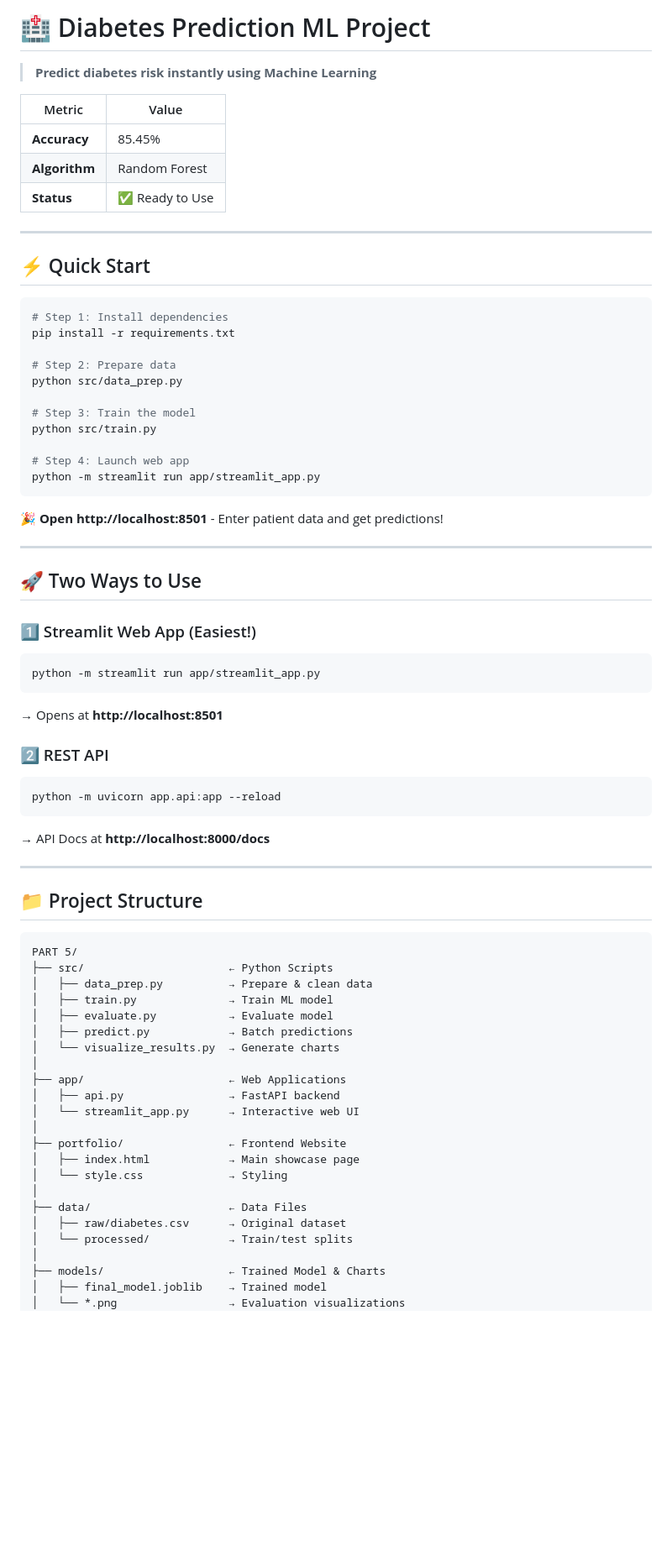
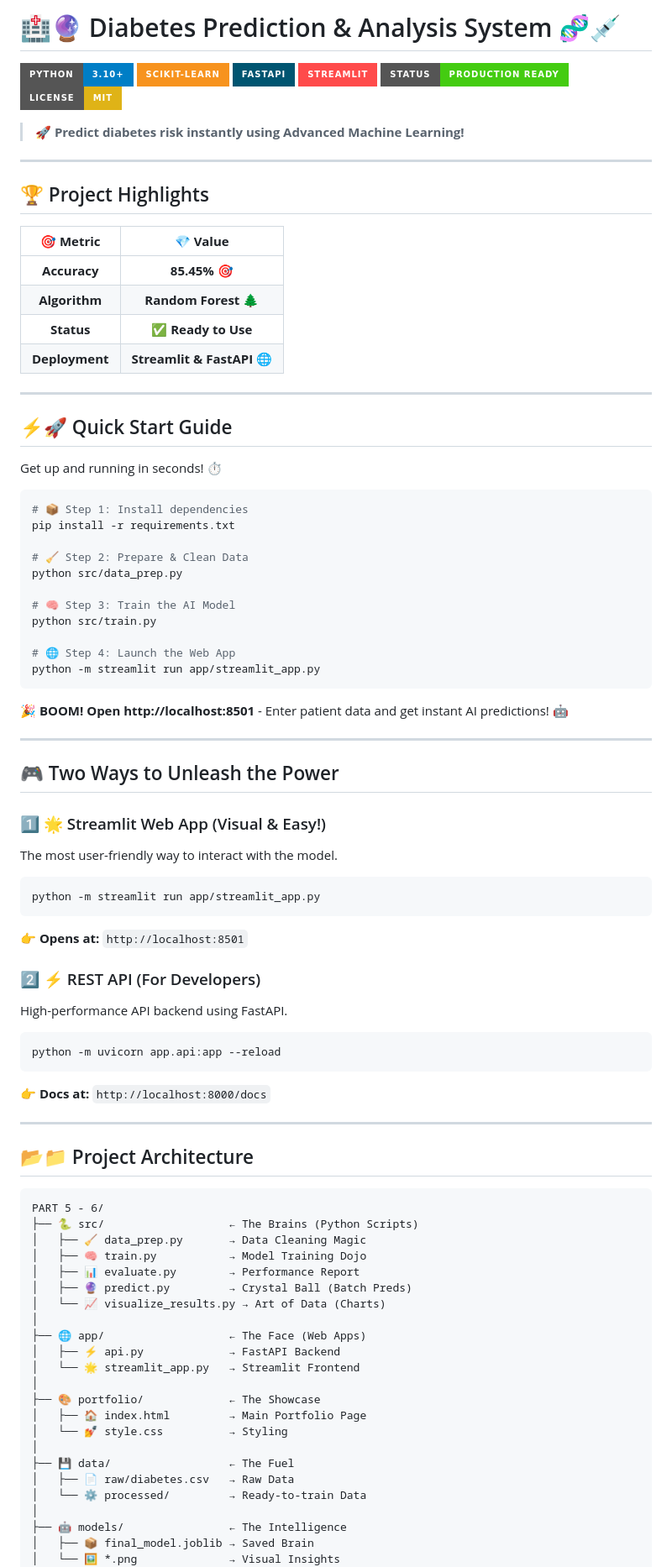
Before and after one commit to KGFCH2/The-Developers-Arena, a Markdown page: PART 5 - 6/README.md, the part around the change printed below. Shown: that part at 84% size. GitHub-like rendering; badges without logos; blank space fills up the shorter version.

````diff
--- a/PART 5 - 6/README.md
+++ b/PART 5 - 6/README.md
@@ -1,75 +1,91 @@
-# 🏥 Diabetes Prediction ML Project
+# 🏥🔮 Diabetes Prediction & Analysis System 🧬💉
 
-> **Predict diabetes risk instantly using Machine Learning**
+![Python](https://img.shields.io/badge/Python-3.10%2B-blue?style=for-the-badge&logo=python&logoColor=white)
+![Scikit-Learn](https://img.shields.io/badge/scikit--learn-F7931E?style=for-the-badge&logo=scikit-learn&logoColor=white)
+![FastAPI](https://img.shields.io/badge/FastAPI-005571?style=for-the-badge&logo=fastapi)
+![Streamlit](https://img.shields.io/badge/Streamlit-FF4B4B?style=for-the-badge&logo=streamlit&logoColor=white)
+![Status](https://img.shields.io/badge/Status-Production%20Ready-success?style=for-the-badge)
+![License](https://img.shields.io/badge/License-MIT-yellow?style=for-the-badge)
 
-| Metric | Value |
-|--------|-------|
-| **Accuracy** | 85.45% |
-| **Algorithm** | Random Forest |
-| **Status** | ✅ Ready to Use |
+> **🚀 Predict diabetes risk instantly using Advanced Machine Learning!**
 
 ---
 
-## ⚡ Quick Start
+## 🏆 Project Highlights
+
+| 🎯 **Metric** | 💎 **Value** |
+|:---:|:---:|
+| **Accuracy** | **85.45%** 🎯 |
+| **Algorithm** | **Random Forest** 🌲 |
+| **Status** | **✅ Ready to Use** |
+| **Deployment** | **Streamlit & FastAPI** 🌐 |
+
+---
+
+## ⚡🚀 Quick Start Guide
+
+Get up and running in seconds! ⏱️
 
 ```bash
-# Step 1: Install dependencies
+# 📦 Step 1: Install dependencies
 pip install -r requirements.txt
 
-# Step 2: Prepare data
+# 🧹 Step 2: Prepare & Clean Data
 python src/data_prep.py
 
-# Step 3: Train the model
+# 🧠 Step 3: Train the AI Model
 python src/train.py
 
-# Step 4: Launch web app
+# 🌐 Step 4: Launch the Web App
 python -m streamlit run app/streamlit_app.py
 ```
 
-🎉 **Open http://localhost:8501** - Enter patient data and get predictions!
+🎉 **BOOM! Open http://localhost:8501** - Enter patient data and get instant AI predictions! 🤖
 
 ---
 
-## 🚀 Two Ways to Use
+## 🎮 Two Ways to Unleash the Power
 
-### 1️⃣ Streamlit Web App (Easiest!)
+### 1️⃣ 🌟 Streamlit Web App (Visual & Easy!)
+The most user-friendly way to interact with the model.
 ```bash
 python -m streamlit run app/streamlit_app.py
 ```
-→ Opens at **http://localhost:8501**
+👉 **Opens at:** `http://localhost:8501`
 
-### 2️⃣ REST API
+### 2️⃣ ⚡ REST API (For Developers)
+High-performance API backend using FastAPI.
 ```bash
 python -m uvicorn app.api:app --reload
 ```
-→ API Docs at **http://localhost:8000/docs**
+👉 **Docs at:** `http://localhost:8000/docs`
 
 ---
 
-## 📁 Project Structure
+## 📂📁 Project Architecture
 
 ```
-PART 5/
-├── src/                      ← Python Scripts
-│   ├── data_prep.py          → Prepare & clean data
-│   ├── train.py              → Train ML model
-│   ├── evaluate.py           → Evaluate model
-│   ├── predict.py            → Batch predictions
-│   └── visualize_results.py  → Generate charts
+PART 5 - 6/
+├── 🐍 src/                   ← The Brains (Python Scripts)
+│   ├── 🧹 data_prep.py       → Data Cleaning Magic
+│   ├── 🧠 train.py           → Model Training Dojo
+│   ├── 📊 evaluate.py        → Performance Report
+│   ├── 🔮 predict.py         → Crystal Ball (Batch Preds)
+│   └── 📈 visualize_results.py → Art of Data (Charts)
 │
-├── app/                      ← Web Applications
-│   ├── api.py                → FastAPI backend
-│   └── streamlit_app.py      → Interactive web UI
+├── 🌐 app/                   ← The Face (Web Apps)
+│   ├── ⚡ api.py             → FastAPI Backend
+│   └── 🌟 streamlit_app.py   → Streamlit Frontend
 │
-├── portfolio/                ← Frontend Website
-│   ├── index.html            → Main showcase page
-│   └── style.css             → Styling
+├── 🎨 portfolio/             ← The Showcase
+│   ├── 🏠 index.html         → Main Portfolio Page
+│   └── 💅 style.css          → Styling
 │
-├── data/                     ← Data Files
-│   ├── raw/diabetes.csv      → Original dataset
-│   └── processed/            → Train/test splits
+├── 💾 data/                  ← The Fuel
+│   ├── 📄 raw/diabetes.csv   → Raw Data
+│   └── ⚙️ processed/         → Ready-to-train Data
 │
-├── models/                   ← Trained Model & Charts
-│   ├── final_model.joblib    → Trained model
-│   └── *.png                 → Evaluation visualizations
+├── 🤖 models/                ← The Intelligence
+│   ├── 📦 final_model.joblib → Saved Brain
+│   └── 🖼️ *.png              → Visual Insights
 │
````
Also changed, not shown: other parts of PART 5 - 6/README.md (+43 -43 lines), PART 5 - 6/INSTRUCTIONS.md (+1 -1 lines), PART 5 - 6/SETUP_GUIDE.md (+1 -1 lines).
